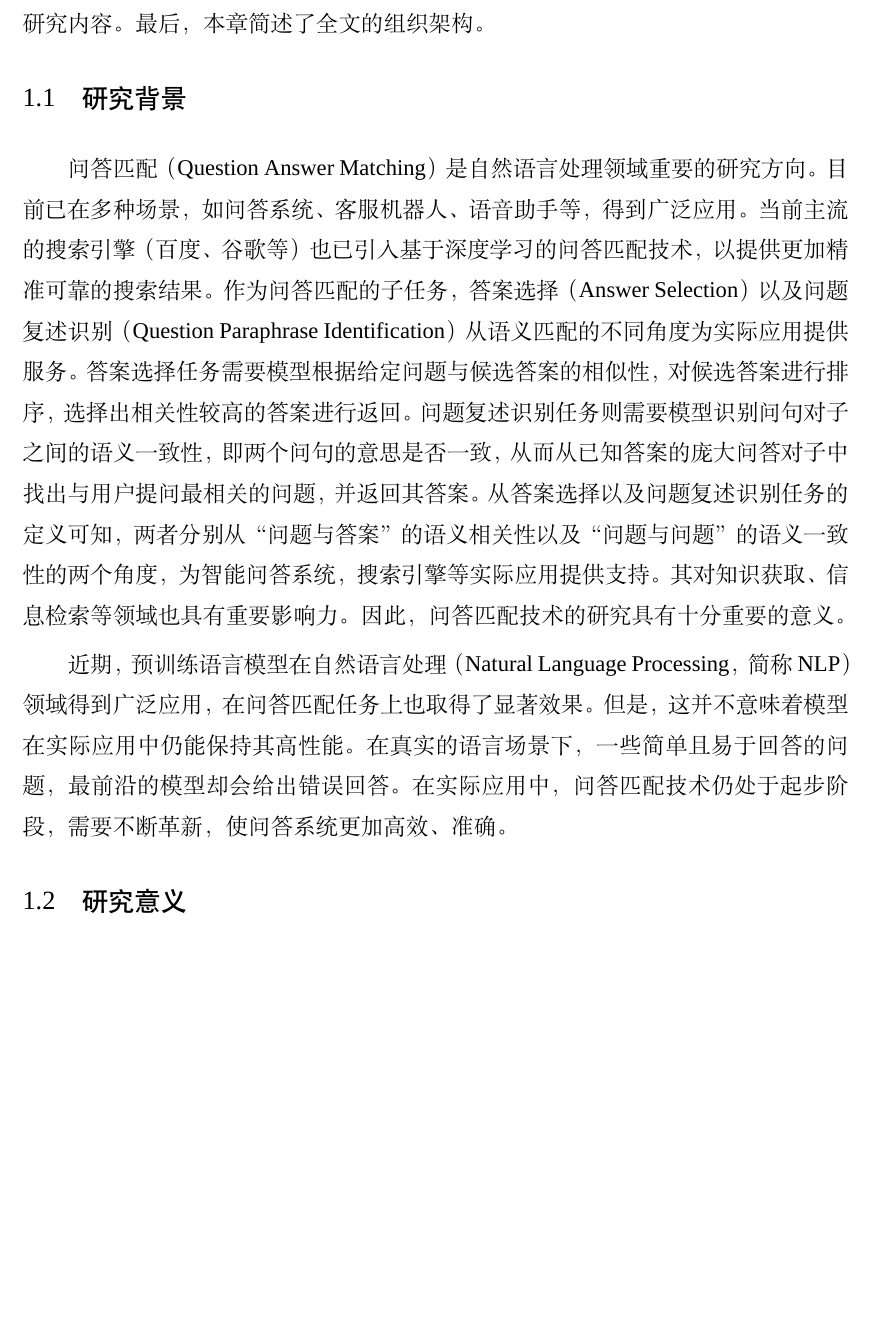
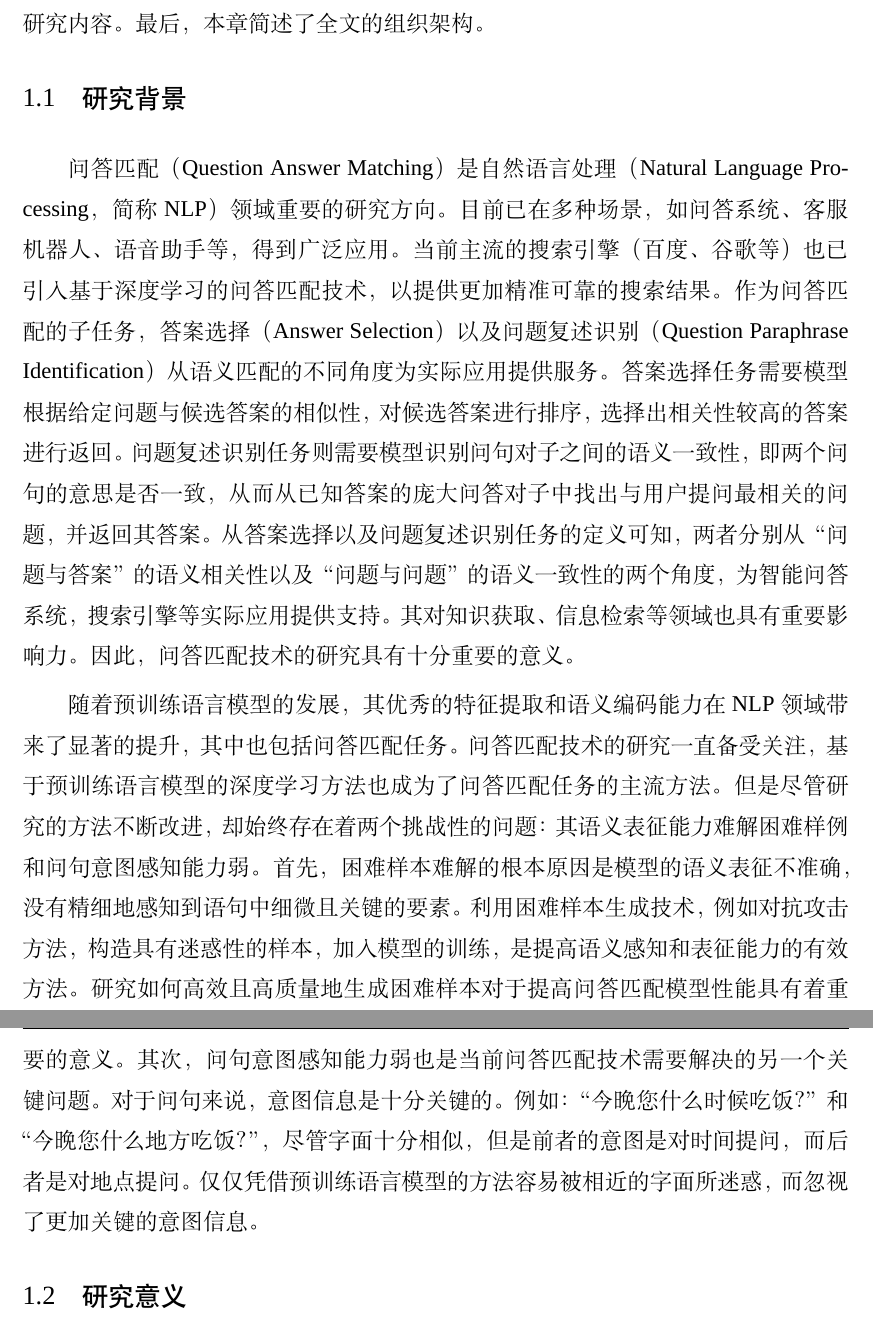
Before and after one commit to JinJackson/-suda, a LaTeX thesis (main.tex, which reads content/1.introduction.tex): part of page 15 of 74 before the commit and two parts of pages 15 and 16 of 74 after it, the two joined at a grey line, cut so that both start at the same text, the shorter picture padded with empty space. Compiled offline with XeLaTeX; a missing font is replaced by an installed copy or a similar font.

Commit message:
'2/2-13:10'

```diff
--- a/content/1.introduction.tex
+++ b/content/1.introduction.tex
@@ -17,7 +17,7 @@
 % 在此背景下，智能问答系统应运而生。
 
 %% 问答系统的细分及匹配技术的重要性
-问答匹配（Question Answer Matching）是自然语言处理领域重要的研究方向。
+问答匹配（Question Answer Matching）是自然语言处理（Natural Language Processing，简称NLP）领域重要的研究方向。
 目前已在多种场景，如问答系统、客服机器人、语音助手等，得到广泛应用。
 当前主流的搜索引擎（百度、谷歌等）也已引入基于深度学习的问答匹配技术，以提供更加精准可靠的搜索结果。
 作为问答匹配的子任务，答案选择（Answer Selection）以及问题复述识别（Question Paraphrase Identification）从语义匹配的不同角度为实际应用提供服务。
@@ -27,10 +27,21 @@
 其对知识获取、信息检索等领域也具有重要影响力。因此，问答匹配技术的研究具有十分重要的意义。
 
 % 问答匹配的发展(预训练) 及缺点
-近期，预训练语言模型在自然语言处理（Natural Language Processing，简称NLP）领域得到广泛应用，在问答匹配任务上也取得了显著效果。
-但是，这并不意味着模型在实际应用中仍能保持其高性能。
-在真实的语言场景下，一些简单且易于回答的问题，最前沿的模型却会给出错误回答。
-在实际应用中，问答匹配技术仍处于起步阶段，需要不断革新，使问答系统更加高效、准确。
+随着预训练语言模型的发展，其优秀的特征提取和语义编码能力在NLP领域带来了显著的提升，其中也包括问答匹配任务。
+问答匹配技术的研究一直备受关注，基于预训练语言模型的深度学习方法也成为了问答匹配任务的主流方法。
+但是尽管研究的方法不断改进，却始终存在着两个挑战性的问题：其语义表征能力难解困难样例和问句意图感知能力弱。
+首先，困难样本难解的根本原因是模型的语义表征不准确，没有精细地感知到语句中细微且关键的要素。
+利用困难样本生成技术，例如对抗攻击方法，构造具有迷惑性的样本，加入模型的训练，是提高语义感知和表征能力的有效方法。
+研究如何高效且高质量地生成困难样本对于提高问答匹配模型性能具有着重要的意义。
+其次，问句意图感知能力弱也是当前问答匹配技术需要解决的另一个关键问题。
+对于问句来说，意图信息是十分关键的。
+例如：“今晚您什么时候吃饭？”和“今晚您什么地方吃饭？”，尽管字面十分相似，但是前者的意图是对时间提问，而后者是对地点提问。
+仅仅凭借预训练语言模型的方法容易被相近的字面所迷惑，而忽视了更加关键的意图信息。
+
+
+% 但是，这并不意味着模型在实际应用中仍能保持其高性能。
+% 在真实的语言场景下，一些简单且易于回答的问题，最前沿的模型却会给出错误回答。
+% 在实际应用中，问答匹配技术仍处于起步阶段，需要不断革新，使问答系统更加高效、准确。
 
 \section{研究意义}
 问答匹配包括答案选择以及问题复述识别两个子任务。问答匹配作为智能问答系统的关键步骤有着重要的研究意义。
```
Also changed, not shown: 4 other files.
